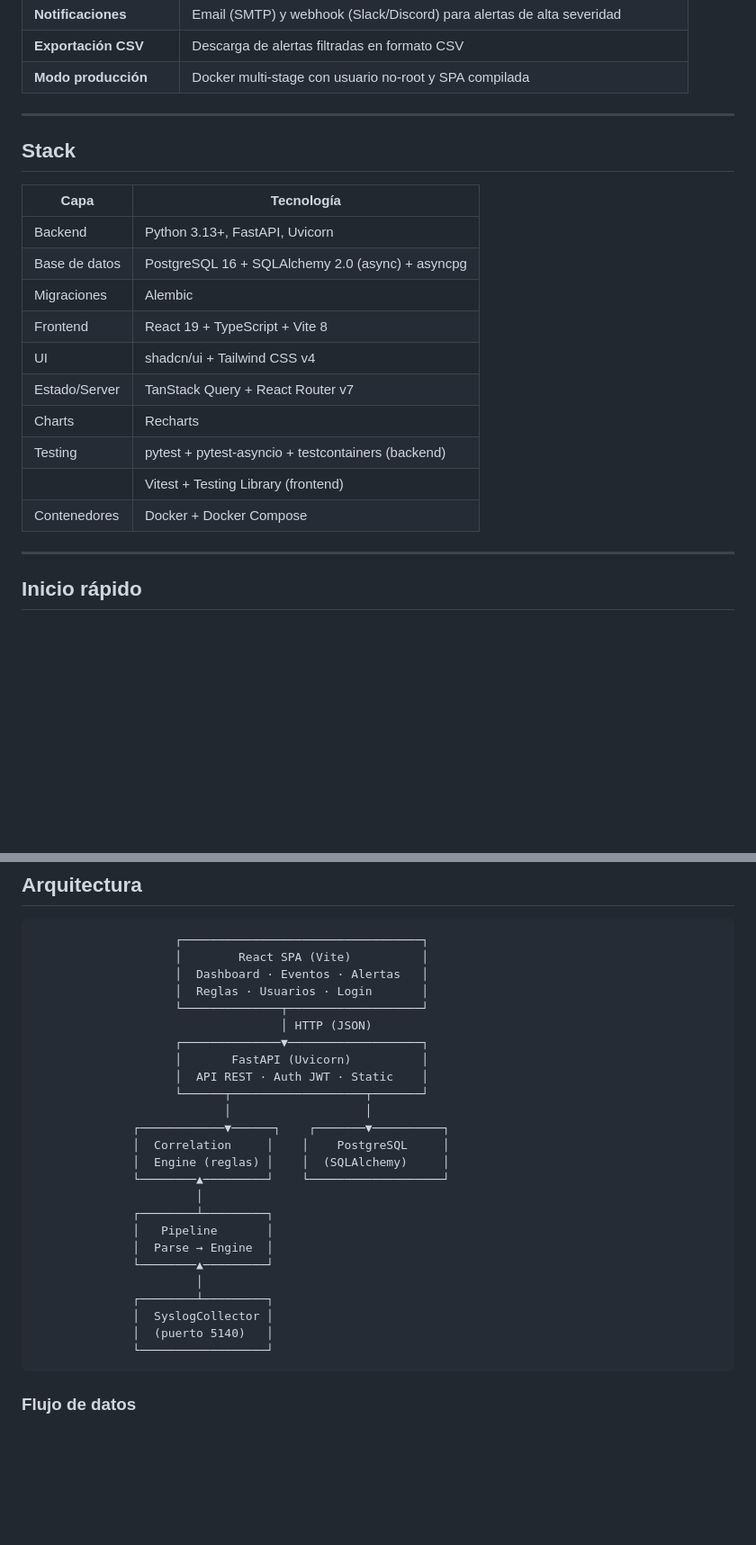
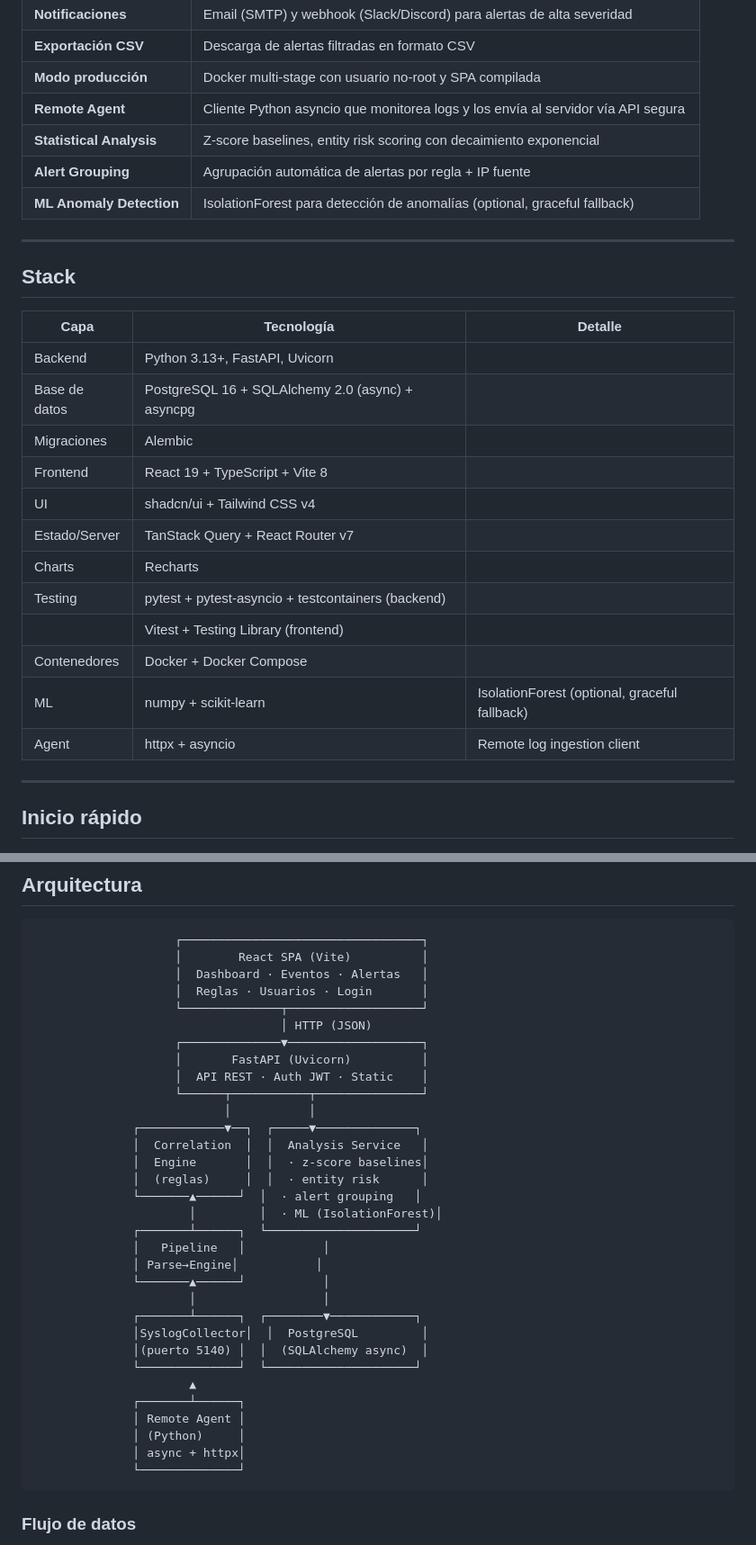
Before and after one commit to Dennis-9430/SentinelPy, a Markdown page: README.md, 2 parts joined by grey strips. Shown at 90% size. Drawn GitHub-style; blank space fills up the shorter version.

````diff
--- a/README.md
+++ b/README.md
@@ -31,23 +31,29 @@ SentinelPy es un Security Information and Event Management diseñado para entorn
 | **Notificaciones** | Email (SMTP) y webhook (Slack/Discord) para alertas de alta severidad |
 | **Exportación CSV** | Descarga de alertas filtradas en formato CSV |
 | **Modo producción** | Docker multi-stage con usuario no-root y SPA compilada |
+| **Remote Agent** | Cliente Python asyncio que monitorea logs y los envía al servidor vía API segura |
+| **Statistical Analysis** | Z-score baselines, entity risk scoring con decaimiento exponencial |
+| **Alert Grouping** | Agrupación automática de alertas por regla + IP fuente |
+| **ML Anomaly Detection** | IsolationForest para detección de anomalías (optional, graceful fallback) |
 
 ---
 
 ## Stack
 
-| Capa | Tecnología |
-|------|-----------|
-| Backend | Python 3.13+, FastAPI, Uvicorn |
-| Base de datos | PostgreSQL 16 + SQLAlchemy 2.0 (async) + asyncpg |
-| Migraciones | Alembic |
-| Frontend | React 19 + TypeScript + Vite 8 |
-| UI | shadcn/ui + Tailwind CSS v4 |
-| Estado/Server | TanStack Query + React Router v7 |
-| Charts | Recharts |
-| Testing | pytest + pytest-asyncio + testcontainers (backend) |
-| | Vitest + Testing Library (frontend) |
-| Contenedores | Docker + Docker Compose |
+| Capa | Tecnología | Detalle |
+|------|-----------|---------|
+| Backend | Python 3.13+, FastAPI, Uvicorn | |
+| Base de datos | PostgreSQL 16 + SQLAlchemy 2.0 (async) + asyncpg | |
+| Migraciones | Alembic | |
+| Frontend | React 19 + TypeScript + Vite 8 | |
+| UI | shadcn/ui + Tailwind CSS v4 | |
+| Estado/Server | TanStack Query + React Router v7 | |
+| Charts | Recharts | |
+| Testing | pytest + pytest-asyncio + testcontainers (backend) | |
+| | Vitest + Testing Library (frontend) | |
+| Contenedores | Docker + Docker Compose | |
+| ML | numpy + scikit-learn | IsolationForest (optional, graceful fallback) |
+| Agent | httpx + asyncio | Remote log ingestion client |
 
 ---
 
@@ -132,22 +138,29 @@ Esto genera:
                     ┌──────────────▼───────────────────┐
                     │       FastAPI (Uvicorn)          │
                     │  API REST · Auth JWT · Static    │
-                    └──────┬───────────────────┬───────┘
-                           │                   │
-              ┌────────────▼──────┐    ┌───────▼──────────┐
-              │  Correlation     │    │    PostgreSQL     │
-              │  Engine (reglas) │    │  (SQLAlchemy)     │
-              └────────▲─────────┘    └───────────────────┘
-                       │
-              ┌────────┴─────────┐
-              │   Pipeline       │
-              │  Parse → Engine  │
-              └────────▲─────────┘
-                       │
-              ┌────────┴─────────┐
-              │  SyslogCollector │
-              │  (puerto 5140)   │
-              └──────────────────┘
+                    └──────┬───────────┬───────────────┘
+                           │           │
+              ┌────────────▼──┐  ┌─────▼──────────────┐
+              │  Correlation  │  │  Analysis Service   │
+              │  Engine       │  │  · z-score baselines│
+              │  (reglas)     │  │  · entity risk      │
+              └───────▲──────┘  │  · alert grouping   │
+                      │         │  · ML (IsolationForest)│
+              ┌───────┴──────┐  └─────────────────────┘
+              │   Pipeline   │           │
+              │ Parse→Engine│           │
+              └───────▲──────┘           │
+                      │                  │
+              ┌───────┴──────┐  ┌────────▼────────────┐
+              │SyslogCollector│  │  PostgreSQL         │
+              │(puerto 5140) │  │  (SQLAlchemy async)  │
+              └──────────────┘  └─────────────────────┘
+                      ▲
+              ┌───────┴──────┐
+              │ Remote Agent │
+              │ (Python)     │
+              │ async + httpx│
+              └──────────────┘
 ```
 
 ### Flujo de datos
````
Also changed, not shown: other parts of README.md (+28 -8 lines).
